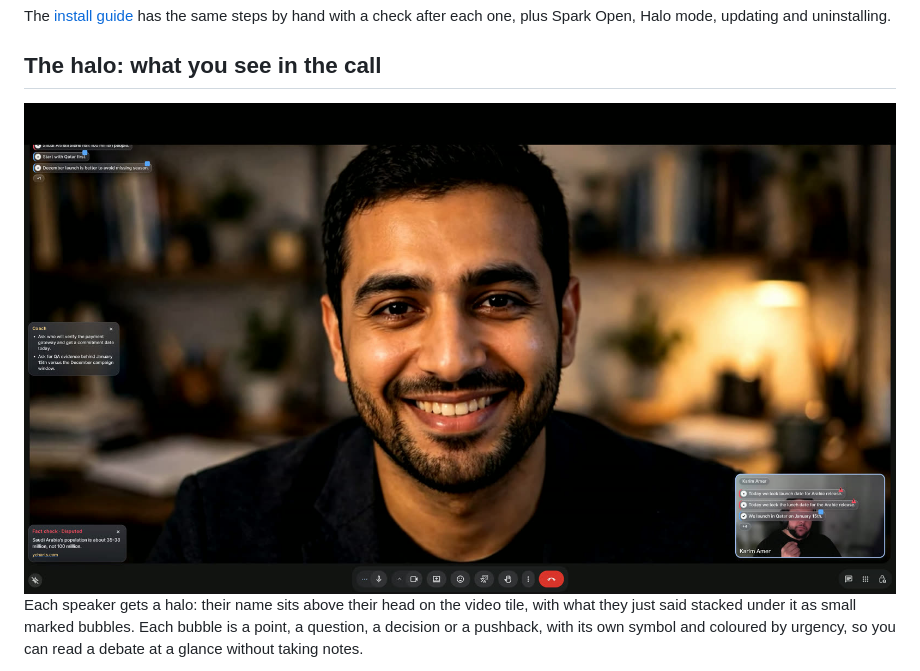
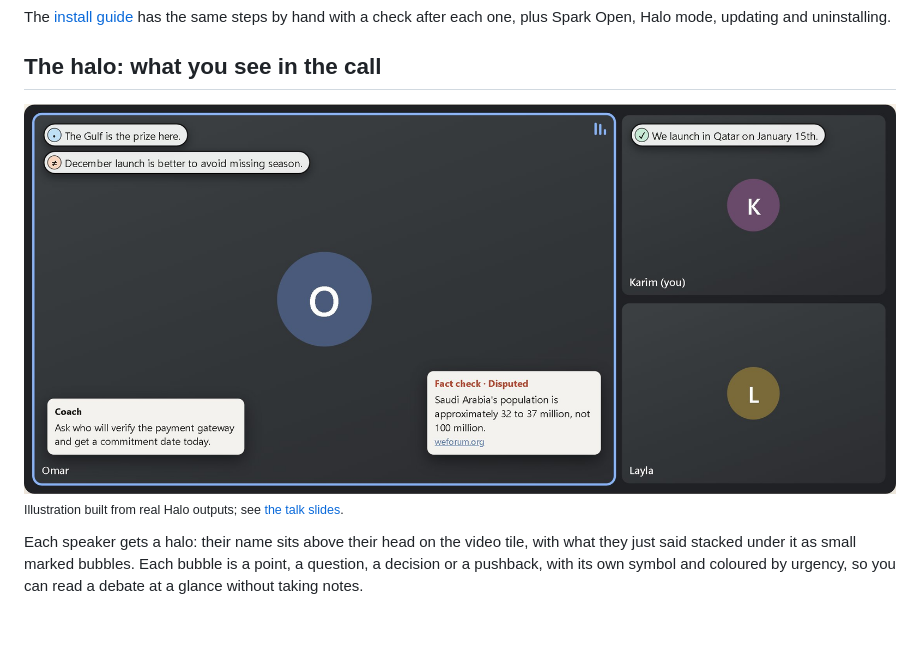
Before and after one commit to xKarimAm/halo, a Markdown page: README.md, the part around the change. Rendered like a GitHub page; pictures changed too: docs/assets/in-call.jpg (added), docs/assets/live-call.jpg (deleted); blank space fills up the shorter version.

Commit message:
docs(readme): in-call illustration replaces the live-call photo
Co-Authored-By: Claude Opus 5.5 <noreply@anthropic.com>

```diff
--- a/README.md
+++ b/README.md
@@ -88,7 +88,9 @@ The [install guide](docs/INSTALL.md) has the same steps by hand with a check aft
 
 ## The halo: what you see in the call
 
-<img src="docs/assets/live-call.jpg" alt="A real Google Meet call with Halo running: each speaker's points sit on their tile as small marked bubbles, the coach card is on the left and a fact-check card shows a disputed claim with its source" width="100%">
+<img src="docs/assets/in-call.jpg" alt="An illustration of a Google Meet call with Halo running, using real Halo outputs from a test call: each speaker's points sit on their tile as small marked bubbles, the coach card is bottom left and a fact-check card shows a disputed claim with its source" width="100%">
+
+<sub>Illustration built from real Halo outputs; see <a href="docs/demo/slides.html">the talk slides</a>.</sub>
 
 Each speaker gets a halo: their name sits above their head on the video tile, with what they just said stacked under it as small marked bubbles. Each bubble is a point, a question, a decision or a pushback, with its own symbol and coloured by urgency, so you can read a debate at a glance without taking notes.
 
```
